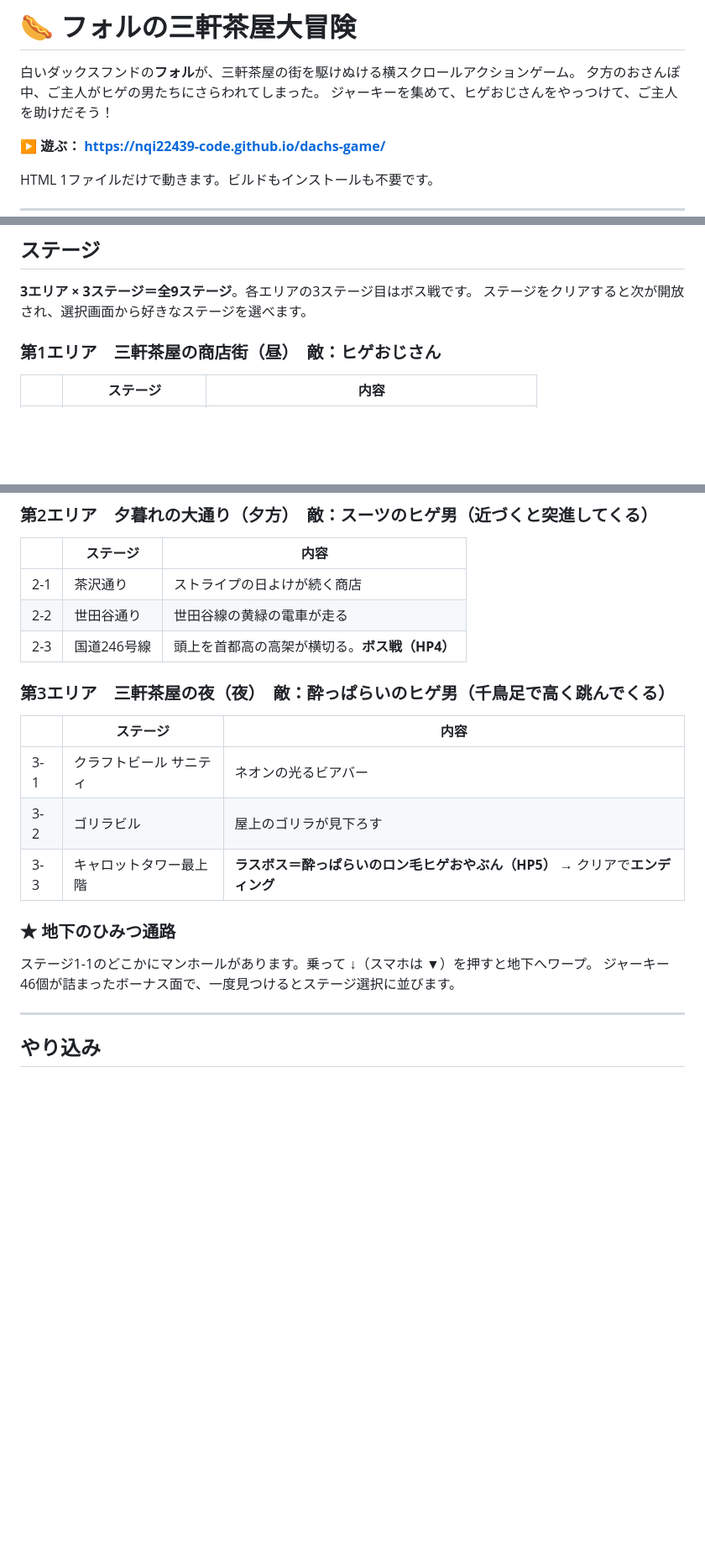
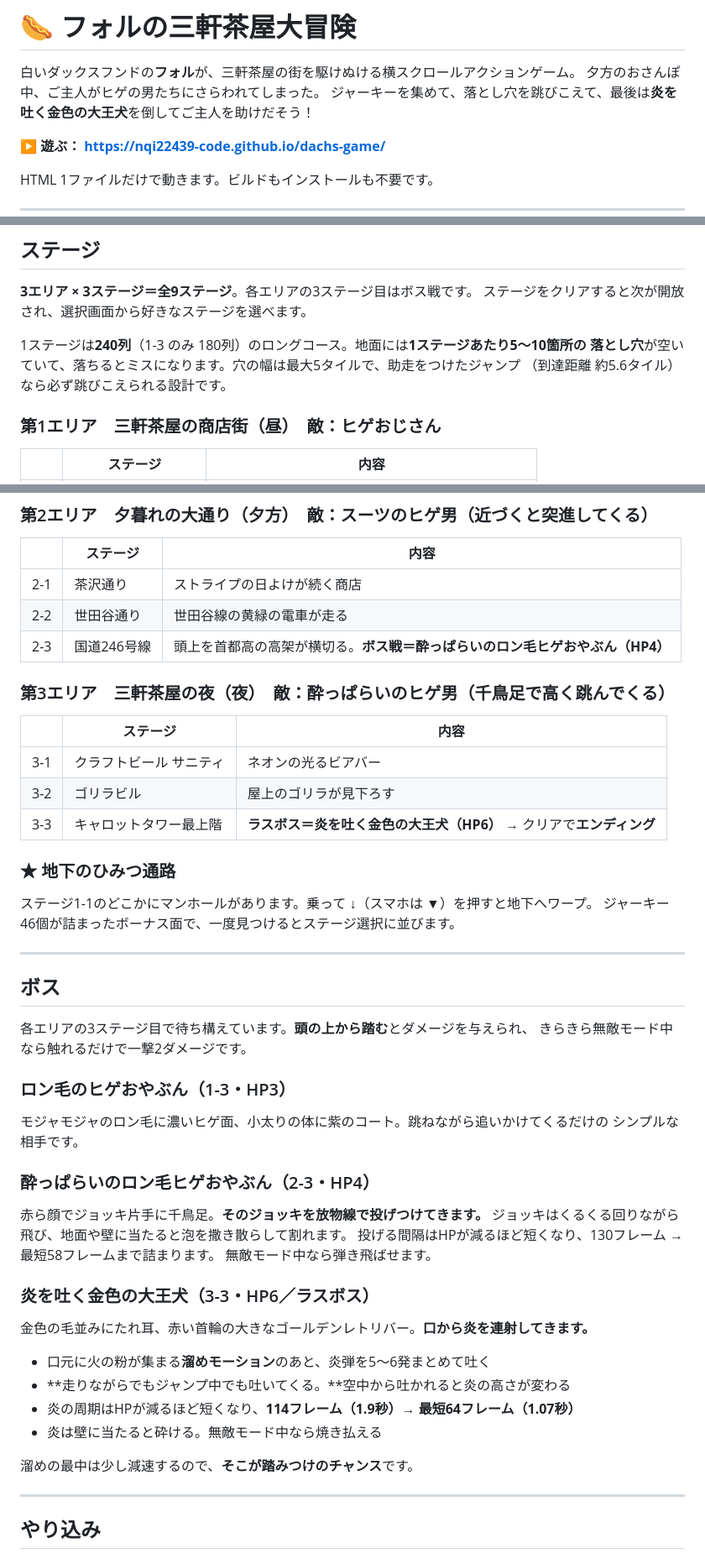
Before and after one commit to nqi22439-code/dachs-game, a Markdown page: README.md, 3 parts joined by grey strips. Shown at 84% size. GitHub-like rendering; blank space fills up the shorter version.

Commit message:
README を現在のゲーム内容に更新
- ラスボスを炎を吐く金色の大王犬（HP6）に、酔っぱらいのロン毛ヒゲおやぶんを
  第2エリアのボス（HP4）に記載しなおした
- ボスの攻撃パターンを説明する「ボス」セクションを追加
- ステージが240列（1-3のみ180列）になったこと、落とし穴が1ステージあたり
  5〜10箇所あることを追記
- ばねの足で脚が伸びること、登場キャラクターとエンディングの説明を更新

Co-Authored-By: Claude Opus 5 <noreply@anthropic.com>
Claude-Session: https://claude.ai/code/session_012ned3fc5P9e7qmWWinPqJU

```diff
--- a/README.md
+++ b/README.md
@@ -2,7 +2,7 @@
 
 白いダックスフンドの**フォル**が、三軒茶屋の街を駆けぬける横スクロールアクションゲーム。
 夕方のおさんぽ中、ご主人がヒゲの男たちにさらわれてしまった。
-ジャーキーを集めて、ヒゲおじさんをやっつけて、ご主人を助けだそう！
+ジャーキーを集めて、落とし穴を跳びこえて、最後は**炎を吐く金色の大王犬**を倒してご主人を助けだそう！
 
 **▶️ 遊ぶ： https://nqi22439-code.github.io/dachs-game/**
 
@@ -40,6 +40,10 @@ iPhone の Safari で開いたあと、**共有 → ホーム画面に追加**
 **3エリア × 3ステージ＝全9ステージ**。各エリアの3ステージ目はボス戦です。
 ステージをクリアすると次が開放され、選択画面から好きなステージを選べます。
 
+1ステージは**240列**（1-3 のみ 180列）のロングコース。地面には**1ステージあたり5〜10箇所の
+落とし穴**が空いていて、落ちるとミスになります。穴の幅は最大5タイルで、助走をつけたジャンプ
+（到達距離 約5.6タイル）なら必ず跳びこえられる設計です。
+
 ### 第1エリア　三軒茶屋の商店街（昼）　敵：ヒゲおじさん
 
 | | ステージ | 内容 |
@@ -54,7 +58,7 @@ iPhone の Safari で開いたあと、**共有 → ホーム画面に追加**
 |---|---|---|
 | 2-1 | 茶沢通り | ストライプの日よけが続く商店 |
 | 2-2 | 世田谷通り | 世田谷線の黄緑の電車が走る |
-| 2-3 | 国道246号線 | 頭上を首都高の高架が横切る。**ボス戦（HP4）** |
+| 2-3 | 国道246号線 | 頭上を首都高の高架が横切る。**ボス戦＝酔っぱらいのロン毛ヒゲおやぶん（HP4）** |
 
 ### 第3エリア　三軒茶屋の夜（夜）　敵：酔っぱらいのヒゲ男（千鳥足で高く跳んでくる）
 
@@ -62,12 +66,42 @@ iPhone の Safari で開いたあと、**共有 → ホーム画面に追加**
 |---|---|---|
 | 3-1 | クラフトビール サニティ | ネオンの光るビアバー |
 | 3-2 | ゴリラビル | 屋上のゴリラが見下ろす |
-| 3-3 | キャロットタワー最上階 | **ラスボス＝酔っぱらいのロン毛ヒゲおやぶん（HP5）** → クリアで**エンディング** |
+| 3-3 | キャロットタワー最上階 | **ラスボス＝炎を吐く金色の大王犬（HP6）** → クリアで**エンディング** |
 
 ### ★ 地下のひみつ通路
 
 ステージ1-1のどこかにマンホールがあります。乗って ↓（スマホは ▼）を押すと地下へワープ。
 ジャーキー46個が詰まったボーナス面で、一度見つけるとステージ選択に並びます。
+
+---
+
+## ボス
+
+各エリアの3ステージ目で待ち構えています。**頭の上から踏む**とダメージを与えられ、
+きらきら無敵モード中なら触れるだけで一撃2ダメージです。
+
+### ロン毛のヒゲおやぶん（1-3・HP3）
+
+モジャモジャのロン毛に濃いヒゲ面、小太りの体に紫のコート。跳ねながら追いかけてくるだけの
+シンプルな相手です。
+
+### 酔っぱらいのロン毛ヒゲおやぶん（2-3・HP4）
+
+赤ら顔でジョッキ片手に千鳥足。**そのジョッキを放物線で投げつけてきます。**
+ジョッキはくるくる回りながら飛び、地面や壁に当たると泡を撒き散らして割れます。
+投げる間隔はHPが減るほど短くなり、130フレーム → 最短58フレームまで詰まります。
+無敵モード中なら弾き飛ばせます。
+
+### 炎を吐く金色の大王犬（3-3・HP6／ラスボス）
+
+金色の毛並みにたれ耳、赤い首輪の大きなゴールデンレトリバー。**口から炎を連射してきます。**
+
+- 口元に火の粉が集まる**溜めモーション**のあと、炎弾を5〜6発まとめて吐く
+- **走りながらでもジャンプ中でも吐いてくる。**空中から吐かれると炎の高さが変わる
+- 炎の周期はHPが減るほど短くなり、**114フレーム（1.9秒）→ 最短64フレーム（1.07秒）**
+- 炎は壁に当たると砕ける。無敵モード中なら焼き払える
+
+溜めの最中は少し減速するので、**そこが踏みつけのチャンス**です。
 
 ---
 
```
Also changed, not shown: other parts of README.md (+7 -4 lines).
